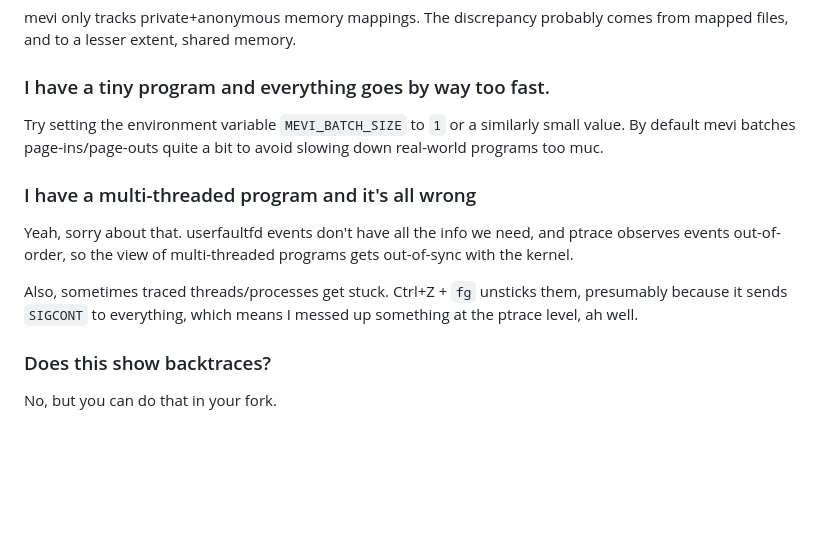
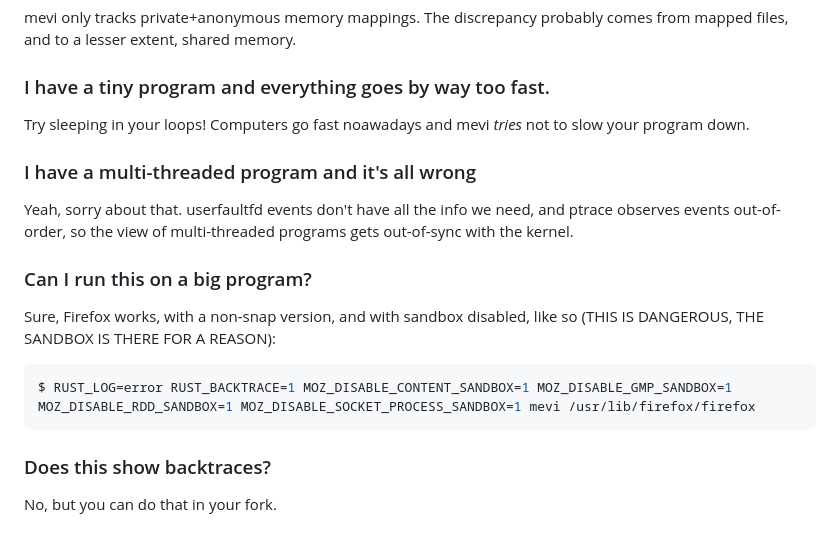
Before and after one commit to fasterthanlime/mevi, a Markdown page: README.md, the part around the change. GitHub-like rendering; blank space fills up the shorter version.

Commit message:
Adjust readme

````diff
--- a/README.md
+++ b/README.md
@@ -75,9 +75,8 @@ comes from mapped files, and to a lesser extent, shared memory.
 
 ### I have a tiny program and everything goes by way too fast.
 
-Try setting the environment variable `MEVI_BATCH_SIZE` to `1` or a similarly
-small value. By default mevi batches page-ins/page-outs quite a bit to avoid
-slowing down real-world programs too muc.
+Try sleeping in your loops! Computers go fast noawadays and mevi _tries_ not to
+slow your program down.
 
 ### I have a multi-threaded program and it's all wrong
 
@@ -85,9 +84,14 @@ Yeah, sorry about that. userfaultfd events don't have all the info we need, and
 ptrace observes events out-of-order, so the view of multi-threaded programs
 gets out-of-sync with the kernel.
 
-Also, sometimes traced threads/processes get stuck. Ctrl+Z + `fg` unsticks them,
-presumably because it sends `SIGCONT` to everything, which means I messed up
-something at the ptrace level, ah well.
+### Can I run this on a big program?
+
+Sure, Firefox works, with a non-snap version, and with sandbox disabled, like
+so (THIS IS DANGEROUS, THE SANDBOX IS THERE FOR A REASON):
+
+```shell
+$ RUST_LOG=error RUST_BACKTRACE=1 MOZ_DISABLE_CONTENT_SANDBOX=1 MOZ_DISABLE_GMP_SANDBOX=1 MOZ_DISABLE_RDD_SANDBOX=1 MOZ_DISABLE_SOCKET_PROCESS_SANDBOX=1 mevi /usr/lib/firefox/firefox
+```
 
 ### Does this show backtraces?
 
````
